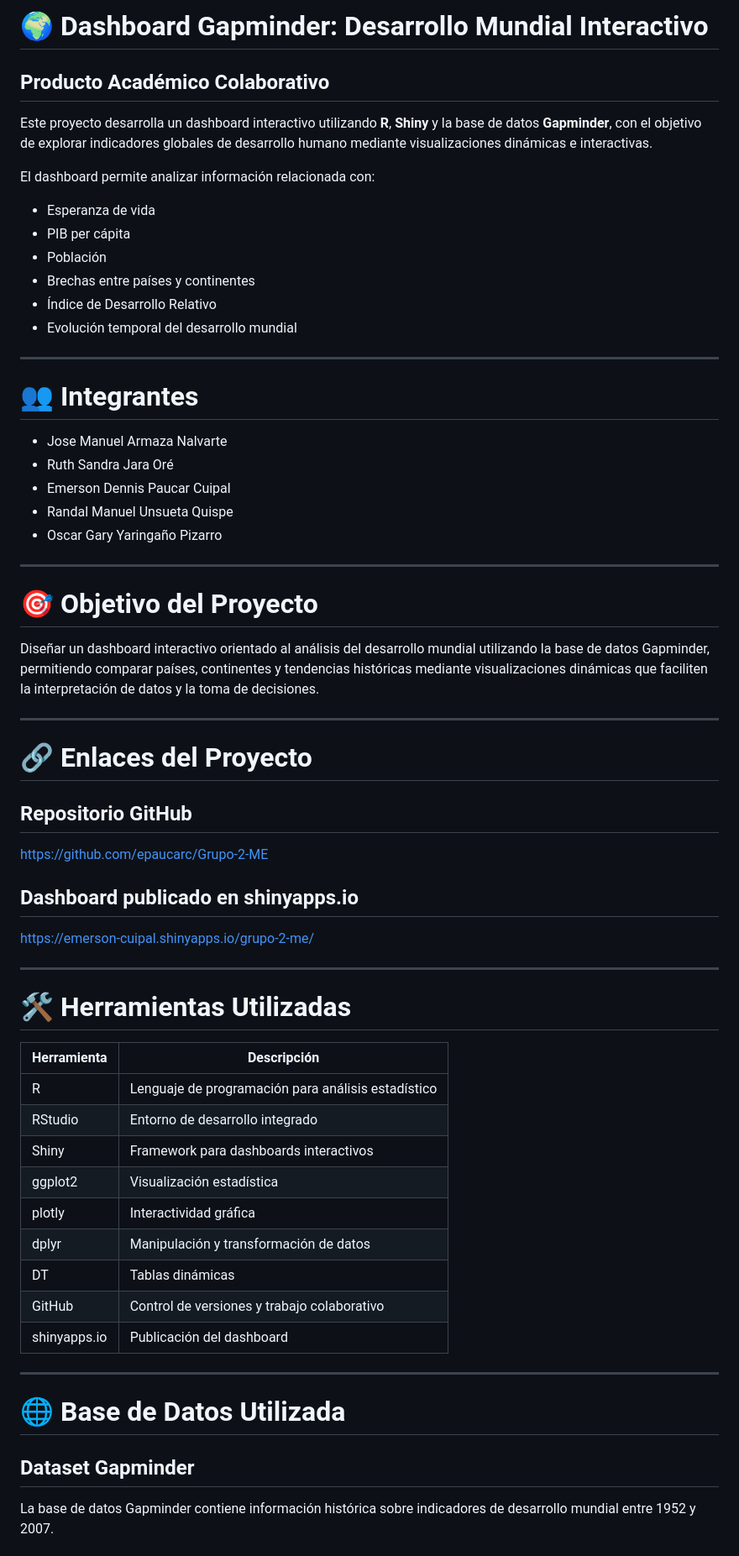
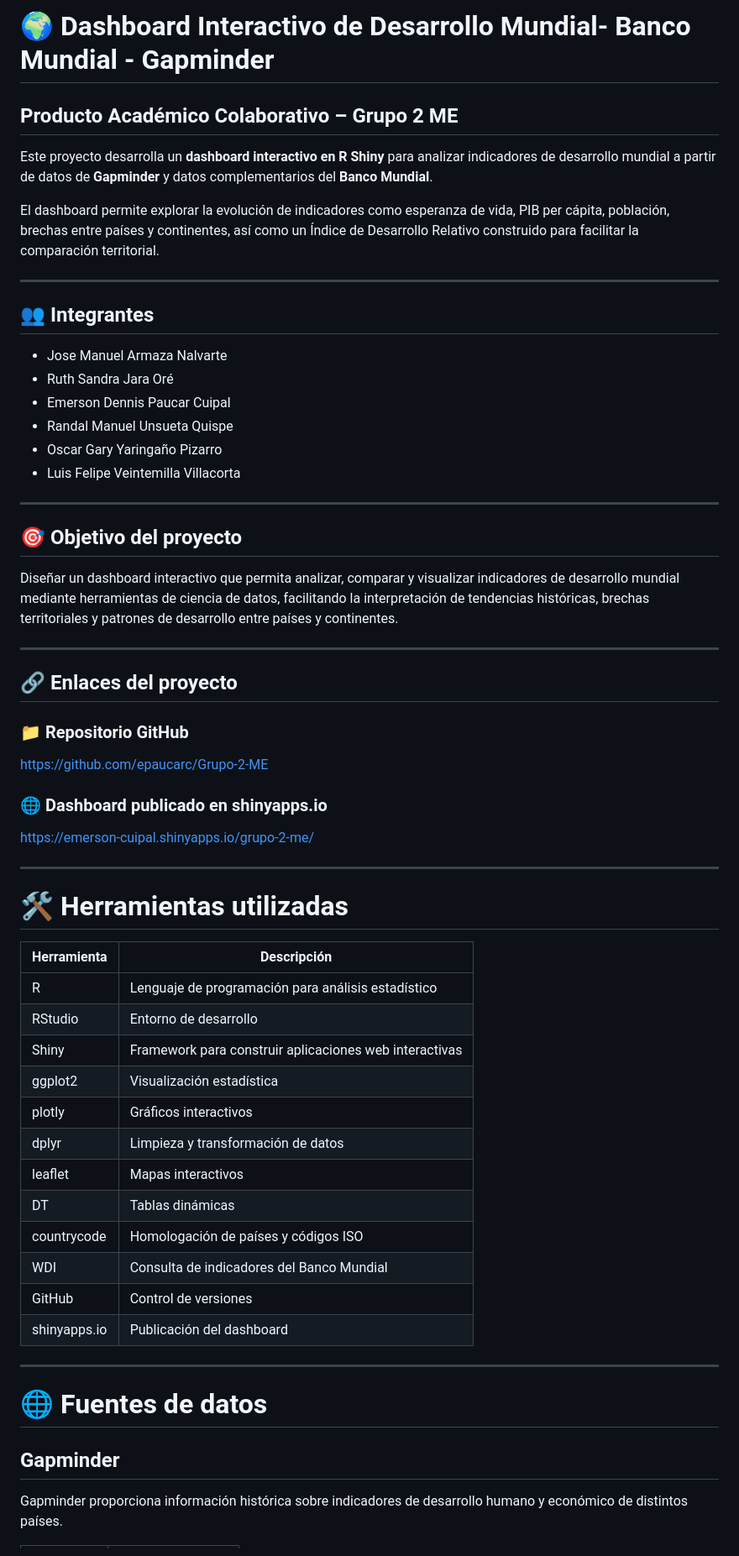
Before and after one commit to epaucarc/Grupo-2-ME, a Markdown page: README.md, the part around one of its changes. Shown at 84% size. Drawn GitHub-style.

Commit message:
Actualización README con Banco Mundial y mejoras del dashboard

```diff
--- a/README.md
+++ b/README.md
@@ -1,67 +1,61 @@
-# 🌍 Dashboard Gapminder: Desarrollo Mundial Interactivo
+# 🌍 Dashboard Interactivo de Desarrollo Mundial- Banco Mundial - Gapminder
+## Producto Académico Colaborativo – Grupo 2 ME
 
-## Producto Académico Colaborativo
+Este proyecto desarrolla un **dashboard interactivo en R Shiny** para analizar indicadores de desarrollo mundial a partir de datos de **Gapminder** y datos complementarios del **Banco Mundial**.
 
-Este proyecto desarrolla un dashboard interactivo utilizando **R**, **Shiny** y la base de datos **Gapminder**, con el objetivo de explorar indicadores globales de desarrollo humano mediante visualizaciones dinámicas e interactivas.
-
-El dashboard permite analizar información relacionada con:
-
-* Esperanza de vida
-* PIB per cápita
-* Población
-* Brechas entre países y continentes
-* Índice de Desarrollo Relativo
-* Evolución temporal del desarrollo mundial
+El dashboard permite explorar la evolución de indicadores como esperanza de vida, PIB per cápita, población, brechas entre países y continentes, así como un Índice de Desarrollo Relativo construido para facilitar la comparación territorial.
 
 ---
 
-# 👥 Integrantes
+## 👥 Integrantes
 
-* Jose Manuel Armaza Nalvarte
-* Ruth Sandra Jara Oré
-* Emerson Dennis Paucar Cuipal
-* Randal Manuel Unsueta Quispe
-* Oscar Gary Yaringaño Pizarro
+- Jose Manuel Armaza Nalvarte
+- Ruth Sandra Jara Oré
+- Emerson Dennis Paucar Cuipal
+- Randal Manuel Unsueta Quispe
+- Oscar Gary Yaringaño Pizarro
+- Luis Felipe Veintemilla Villacorta
 
 ---
 
-# 🎯 Objetivo del Proyecto
+## 🎯 Objetivo del proyecto
 
-Diseñar un dashboard interactivo orientado al análisis del desarrollo mundial utilizando la base de datos Gapminder, permitiendo comparar países, continentes y tendencias históricas mediante visualizaciones dinámicas que faciliten la interpretación de datos y la toma de decisiones.
+Diseñar un dashboard interactivo que permita analizar, comparar y visualizar indicadores de desarrollo mundial mediante herramientas de ciencia de datos, facilitando la interpretación de tendencias históricas, brechas territoriales y patrones de desarrollo entre países y continentes.
 
 ---
 
-# 🔗 Enlaces del Proyecto
+## 🔗 Enlaces del proyecto
 
-## Repositorio GitHub
+### 📁 Repositorio GitHub
+https://github.com/epaucarc/Grupo-2-ME
 
-[https://github.com/epaucarc/Grupo-2-ME](https://github.com/epaucarc/Grupo-2-ME)
-
-## Dashboard publicado en shinyapps.io
-
-[https://emerson-cuipal.shinyapps.io/grupo-2-me/](https://emerson-cuipal.shinyapps.io/grupo-2-me/)
+### 🌐 Dashboard publicado en shinyapps.io
+https://emerson-cuipal.shinyapps.io/grupo-2-me/
 
 ---
 
-# 🛠️ Herramientas Utilizadas
+# 🛠️ Herramientas utilizadas
 
-| Herramienta  | Descripción                                        |
-| ------------ | -------------------------------------------------- |
-| R            | Lenguaje de programación para análisis estadístico |
-| RStudio      | Entorno de desarrollo integrado                    |
-| Shiny        | Framework para dashboards interactivos             |
-| ggplot2      | Visualización estadística                          |
-| plotly       | Interactividad gráfica                             |
-| dplyr        | Manipulación y transformación de datos             |
-| DT           | Tablas dinámicas                                   |
-| GitHub       | Control de versiones y trabajo colaborativo        |
-| shinyapps.io | Publicación del dashboard                          |
+| Herramienta | Descripción |
+|---|---|
+| R | Lenguaje de programación para análisis estadístico |
+| RStudio | Entorno de desarrollo |
+| Shiny | Framework para construir aplicaciones web interactivas |
+| ggplot2 | Visualización estadística |
+| plotly | Gráficos interactivos |
+| dplyr | Limpieza y transformación de datos |
+| leaflet | Mapas interactivos |
+| DT | Tablas dinámicas |
+| countrycode | Homologación de países y códigos ISO |
+| WDI | Consulta de indicadores del Banco Mundial |
+| GitHub | Control de versiones |
+| shinyapps.io | Publicación del dashboard |
 
 ---
 
-# 🌐 Base de Datos Utilizada
+# 🌐 Fuentes de datos
 
-## Dataset Gapminder
+## Gapminder
 
-La base de datos Gapminder contiene información histórica sobre indicadores de desarrollo mundial entre 1952 y 2007.
+Gapminder proporciona información histórica sobre indicadores de desarrollo humano y económico de distintos países.
 
```
Also changed, not shown: other parts of README.md (+250 -176 lines).
